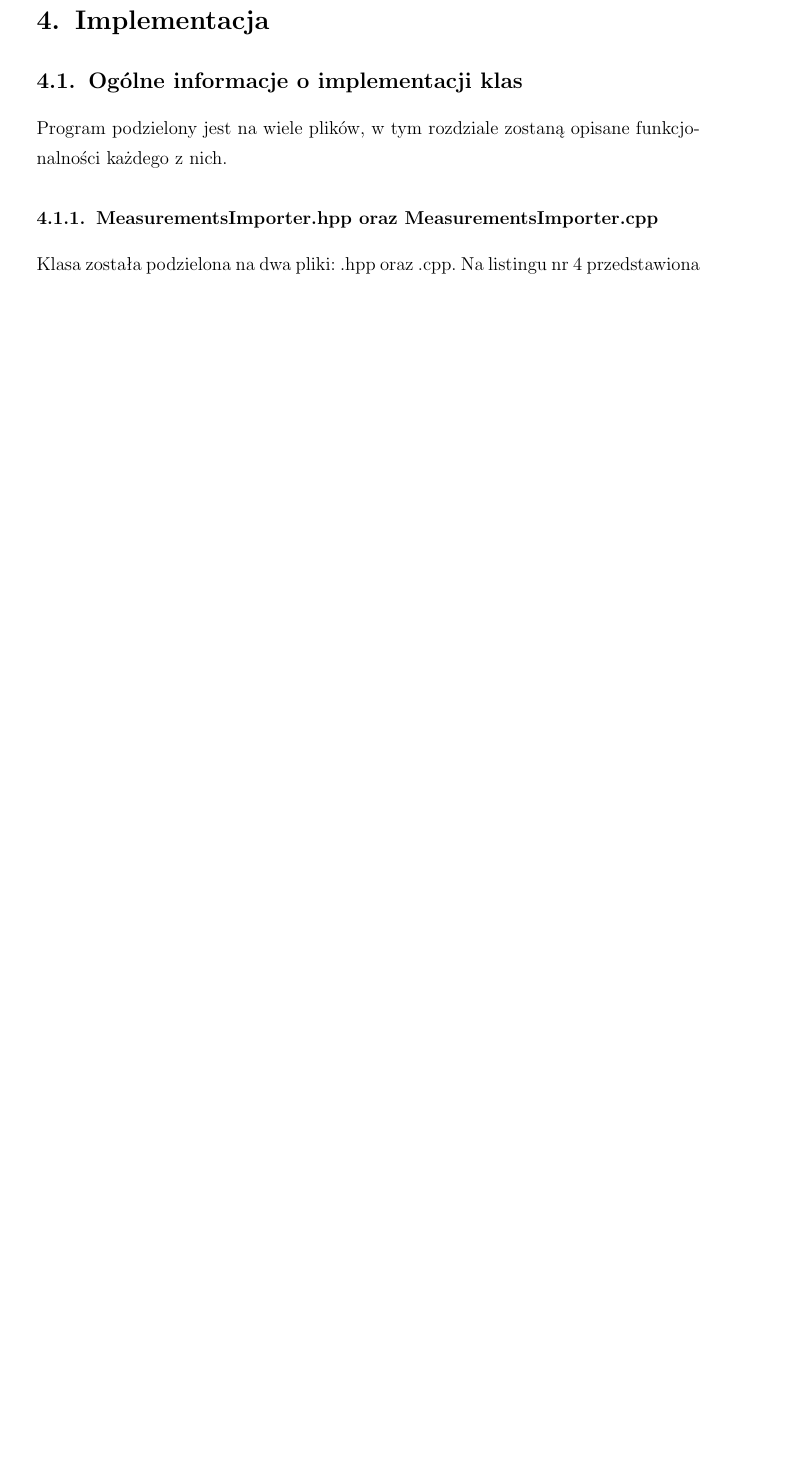
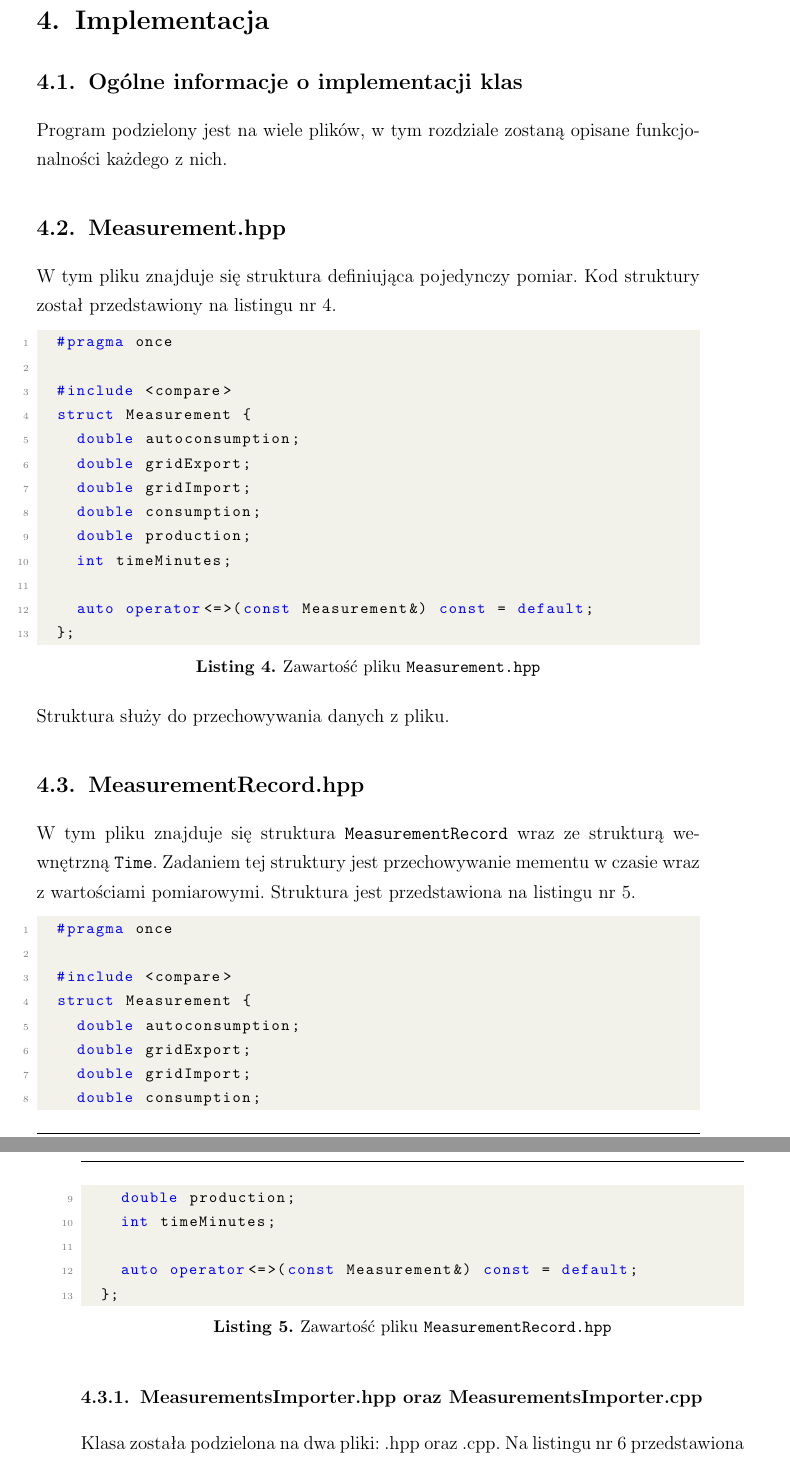
Before and after one commit to mattys1/zaawansowane-p6, a LaTeX document (docs/manual/dokument.tex, which reads docs/manual/tex/rozdzial4.tex): part of page 10 of 20 before the commit and two parts of pages 10 and 11 of 21 after it, the two joined at a grey line, cut so that both start at the same text, the shorter picture padded with empty space. Compiled offline with pdfLaTeX.

Commit message:
Add description to docummentation

```diff
--- a/docs/manual/tex/rozdzial4.tex
+++ b/docs/manual/tex/rozdzial4.tex
@@ -6,6 +6,45 @@
 \subsection{Ogólne informacje o implementacji klas}
 
 Program podzielony jest na wiele plików, w tym rozdziale zostaną opisane funkcjonalności każdego z nich.
+
+\subsection{Measurement.hpp}
+W tym pliku znajduje się struktura definiująca pojedynczy pomiar. Kod struktury został przedstawiony na listingu nr \ref{lst:measurementhpp}.
+
+\begin{lstlisting}[caption=Zawartość pliku \texttt{Measurement.hpp}, label={lst:measurementhpp}, language=C++]
+	#pragma once
+
+	#include <compare>
+	struct Measurement {
+		double autoconsumption;
+		double gridExport;
+		double gridImport;
+		double consumption;
+		double production;
+		int timeMinutes;
+
+		auto operator<=>(const Measurement&) const = default;
+	};
+\end{lstlisting}
+Struktura służy do przechowywania danych z pliku.
+
+\subsection{MeasurementRecord.hpp}
+W tym pliku znajduje się struktura \texttt{MeasurementRecord} wraz ze strukturą wewnętrzną \texttt{Time}. Zadaniem tej struktury jest przechowywanie mementu w czasie wraz z wartościami pomiarowymi. Struktura jest przedstawiona na listingu nr \ref{lst:measurementrechpp}.
+
+\begin{lstlisting}[caption=Zawartość pliku \texttt{MeasurementRecord.hpp}, label={lst:measurementrechpp}, language=C++]
+	#pragma once
+
+	#include <compare>
+	struct Measurement {
+		double autoconsumption;
+		double gridExport;
+		double gridImport;
+		double consumption;
+		double production;
+		int timeMinutes;
+
+		auto operator<=>(const Measurement&) const = default;
+	};
+\end{lstlisting}
 
 \subsubsection{MeasurementsImporter.hpp oraz MeasurementsImporter.cpp}
 
```
Also changed, not shown: docs/manual/dokument.pdf, 3 other files.
